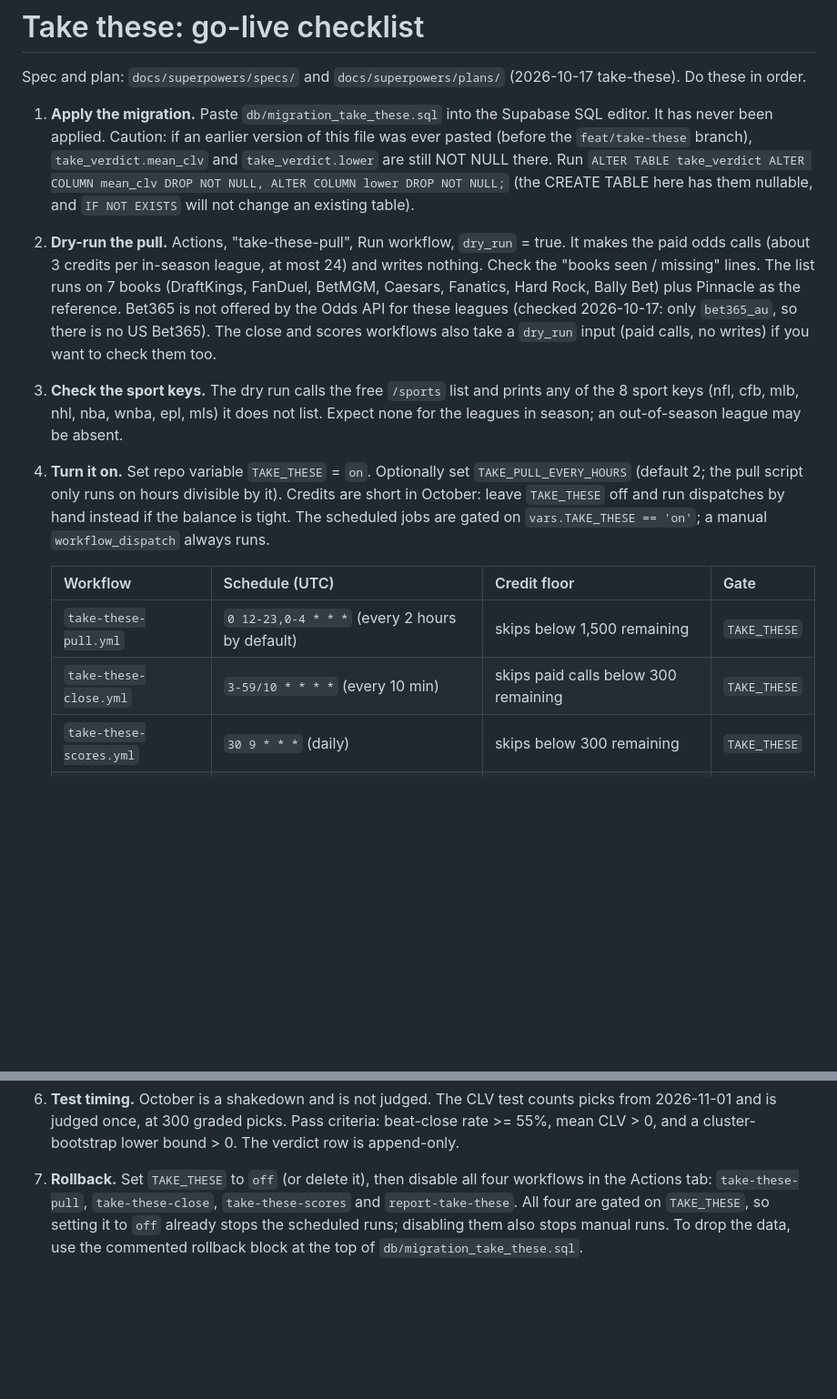
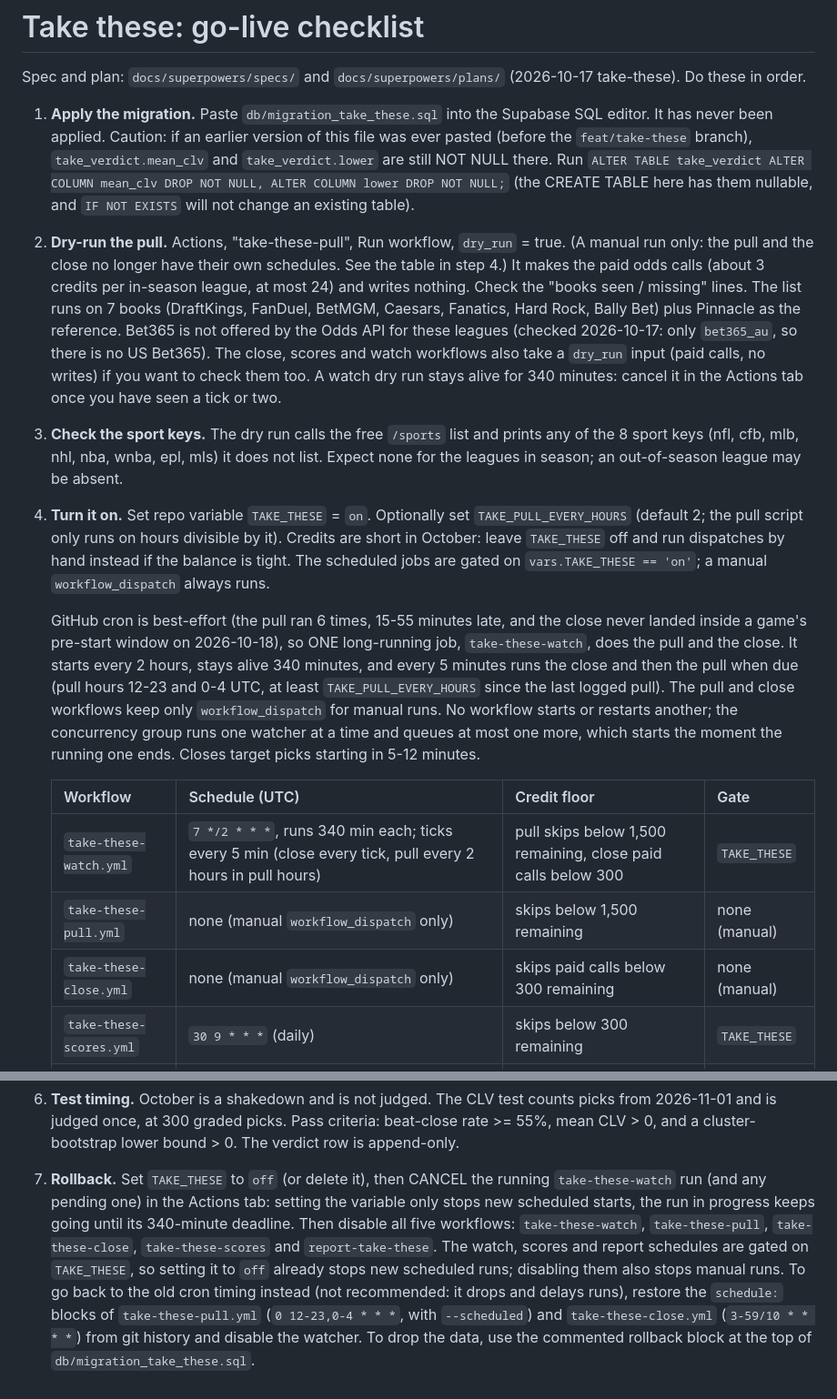
Before and after one commit to Rmhoward96/Sports_model, a Markdown page: docs/superpowers/take-these-go-live.md, 2 parts joined by grey strips. Shown at 91% size. Drawn GitHub-style; blank space fills up the shorter version.

Commit message:
docs(take): go-live table and rollback for the watcher, 5-12 minute close window
Co-Authored-By: Claude Sonnet 5.5 <noreply@anthropic.com>

```diff
--- a/docs/superpowers/take-these-go-live.md
+++ b/docs/superpowers/take-these-go-live.md
@@ -8,11 +8,13 @@ Spec and plan: `docs/superpowers/specs/` and `docs/superpowers/plans/` (2026-10-
    `ALTER TABLE take_verdict ALTER COLUMN mean_clv DROP NOT NULL, ALTER COLUMN lower DROP NOT NULL;` (the CREATE TABLE
    here has them nullable, and `IF NOT EXISTS` will not change an existing table).
 
-2. **Dry-run the pull.** Actions, "take-these-pull", Run workflow, `dry_run` = true. It makes the paid odds calls (about 3
+2. **Dry-run the pull.** Actions, "take-these-pull", Run workflow, `dry_run` = true. (A manual run only: the pull and the
+   close no longer have their own schedules. See the table in step 4.) It makes the paid odds calls (about 3
    credits per in-season league, at most 24) and writes nothing. Check the "books seen / missing" lines. The list runs on 7
    books (DraftKings, FanDuel, BetMGM, Caesars, Fanatics, Hard Rock, Bally Bet) plus Pinnacle as the reference. Bet365 is
    not offered by the Odds API for these leagues (checked 2026-10-17: only `bet365_au`, so there is no US Bet365).
-   The close and scores workflows also take a `dry_run` input (paid calls, no writes) if you want to check them too.
+   The close, scores and watch workflows also take a `dry_run` input (paid calls, no writes) if you want to check them too.
+   A watch dry run stays alive for 340 minutes: cancel it in the Actions tab once you have seen a tick or two.
 
 3. **Check the sport keys.** The dry run calls the free `/sports` list and prints any of the 8 sport keys (nfl, cfb, mlb,
    nhl, nba, wnba, epl, mls) it does not list. Expect none for the leagues in season; an out-of-season league may be absent.
@@ -22,10 +24,19 @@ Spec and plan: `docs/superpowers/specs/` and `docs/superpowers/plans/` (2026-10-
    by hand instead if the balance is tight. The scheduled jobs are gated on `vars.TAKE_THESE == 'on'`; a manual
    `workflow_dispatch` always runs.
 
+   GitHub cron is best-effort (the pull ran 6 times, 15-55 minutes late, and the close never landed inside a game's
+   pre-start window on 2026-10-18), so ONE long-running job, `take-these-watch`, does the pull and the close. It starts
+   every 2 hours, stays alive 340 minutes, and every 5 minutes runs the close and then the pull when due (pull hours
+   12-23 and 0-4 UTC, at least `TAKE_PULL_EVERY_HOURS` since the last logged pull). The pull and close workflows keep only
+   `workflow_dispatch` for manual runs. No workflow starts or restarts another; the concurrency group runs one watcher at a
+   time and queues at most one more, which starts the moment the running one ends. Closes target picks starting in
+   5-12 minutes.
+
    | Workflow | Schedule (UTC) | Credit floor | Gate |
    |---|---|---|---|
-   | `take-these-pull.yml` | `0 12-23,0-4 * * *` (every 2 hours by default) | skips below 1,500 remaining | `TAKE_THESE` |
-   | `take-these-close.yml` | `3-59/10 * * * *` (every 10 min) | skips paid calls below 300 remaining | `TAKE_THESE` |
+   | `take-these-watch.yml` | `7 */2 * * *`, runs 340 min each; ticks every 5 min (close every tick, pull every 2 hours in pull hours) | pull skips below 1,500 remaining, close paid calls below 300 | `TAKE_THESE` |
+   | `take-these-pull.yml` | none (manual `workflow_dispatch` only) | skips below 1,500 remaining | none (manual) |
+   | `take-these-close.yml` | none (manual `workflow_dispatch` only) | skips paid calls below 300 remaining | none (manual) |
    | `take-these-scores.yml` | `30 9 * * *` (daily) | skips below 300 remaining | `TAKE_THESE` |
    | `report-take-these.yml` | `0 13 * * 1` (Mondays) | none (database only) | `TAKE_THESE` |
 
@@ -40,7 +51,12 @@ Spec and plan: `docs/superpowers/specs/` and `docs/superpowers/plans/` (2026-10-
    at 300 graded picks. Pass criteria: beat-close rate >= 55%, mean CLV > 0, and a cluster-bootstrap lower bound > 0. The
    verdict row is append-only.
 
-7. **Rollback.** Set `TAKE_THESE` to `off` (or delete it), then disable all four workflows in the Actions tab:
-   `take-these-pull`, `take-these-close`, `take-these-scores` and `report-take-these`. All four are gated on `TAKE_THESE`,
-   so setting it to `off` already stops the scheduled runs; disabling them also stops manual runs. To drop the data,
+7. **Rollback.** Set `TAKE_THESE` to `off` (or delete it), then CANCEL the running `take-these-watch` run (and any pending
+   one) in the Actions tab: setting the variable only stops new scheduled starts, the run in progress keeps going until its
+   340-minute deadline. Then disable all five workflows: `take-these-watch`, `take-these-pull`, `take-these-close`,
+   `take-these-scores` and `report-take-these`. The watch, scores and report schedules are gated on `TAKE_THESE`, so
+   setting it to `off` already stops new scheduled runs; disabling them also stops manual runs. To go back to the old cron
+   timing instead (not recommended: it drops and delays runs), restore the `schedule:` blocks of `take-these-pull.yml`
+   (`0 12-23,0-4 * * *`, with `--scheduled`) and `take-these-close.yml` (`3-59/10 * * * *`) from git history and disable the
+   watcher. To drop the data,
    use the commented rollback block at the top of `db/migration_take_these.sql`.
```
Also changed, not shown: 2 other files.
